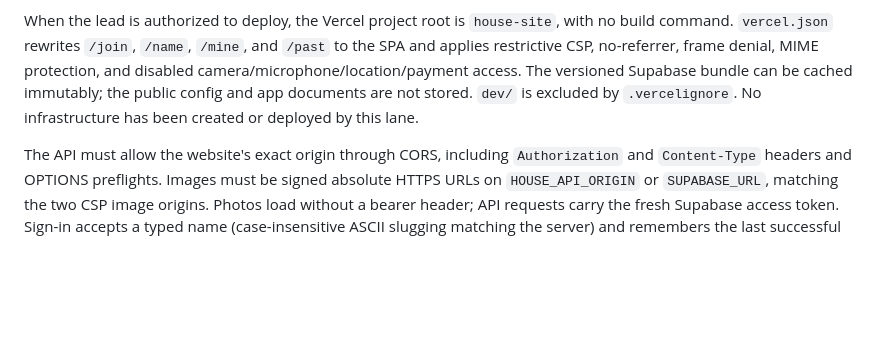
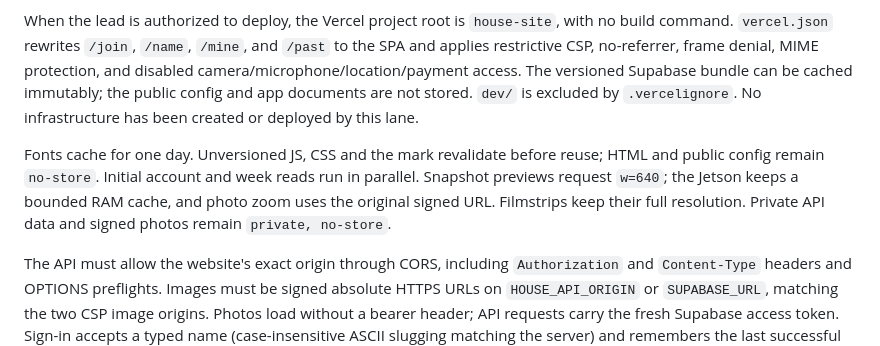
Before and after one commit to ezzy1630/WashDishes, a Markdown page: house-site/README.md, the part around the change. GitHub-like rendering; blank space fills up the shorter version.

Commit message:
Document house admission, thumbnail and cache contracts

```diff
--- a/house-site/README.md
+++ b/house-site/README.md
@@ -7,6 +7,12 @@ A standalone, phone-first static site. Vanilla ES modules and CSS; no framework,
 Fill the three marked public values in `config.js`. Use a **Supabase publishable key** (`sb_publishable_…`), never a secret or service-role key. Then run `node house-site/dev/prepare.mjs` from the repository root. This local preflight validates the config and copies its two HTTPS origins into the Vercel CSP, so configuration is entered in one place. It changes no remote resources.
 
 When the lead is authorized to deploy, the Vercel project root is `house-site`, with no build command. `vercel.json` rewrites `/join`, `/name`, `/mine`, and `/past` to the SPA and applies restrictive CSP, no-referrer, frame denial, MIME protection, and disabled camera/microphone/location/payment access. The versioned Supabase bundle can be cached immutably; the public config and app documents are not stored. `dev/` is excluded by `.vercelignore`. No infrastructure has been created or deployed by this lane.
+
+Fonts cache for one day. Unversioned JS, CSS and the mark revalidate before reuse;
+HTML and public config remain `no-store`. Initial account and week reads run in
+parallel. Snapshot previews request `w=640`; the Jetson keeps a bounded RAM cache,
+and photo zoom uses the original signed URL. Filmstrips keep their full resolution.
+Private API data and signed photos remain `private, no-store`.
 
 The API must allow the website's exact origin through CORS, including `Authorization` and `Content-Type` headers and OPTIONS preflights. Images must be signed absolute HTTPS URLs on `HOUSE_API_ORIGIN` or `SUPABASE_URL`, matching the two CSP image origins. Photos load without a bearer header; API requests carry the fresh Supabase access token. Sign-in accepts a typed name (case-insensitive ASCII slugging matching the server) and remembers the last successful name on this device. Auth maps the slug to `<slug>@highest-house.ezzyrappeport.com`; the UI never displays an email address. Join and reset both use `/join#<token>` and `POST /house/api/join`, followed by password sign-in. The fragment is cleared after successful redemption. Sign-out clears this browser's session.
 
```
Also changed, not shown: docs/house-api.md (+15 -0 lines).
